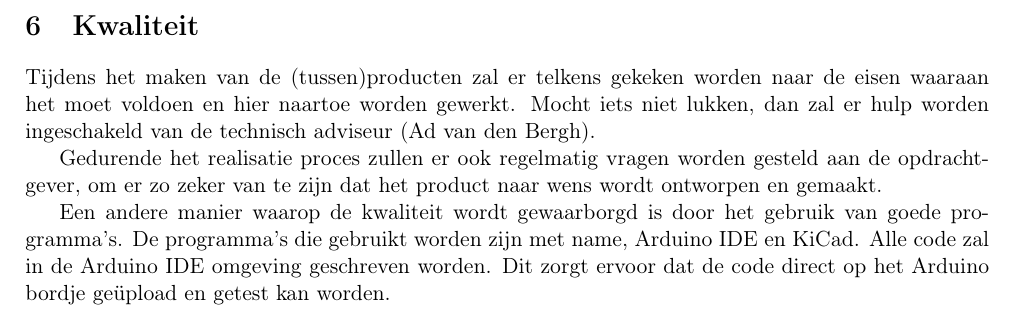
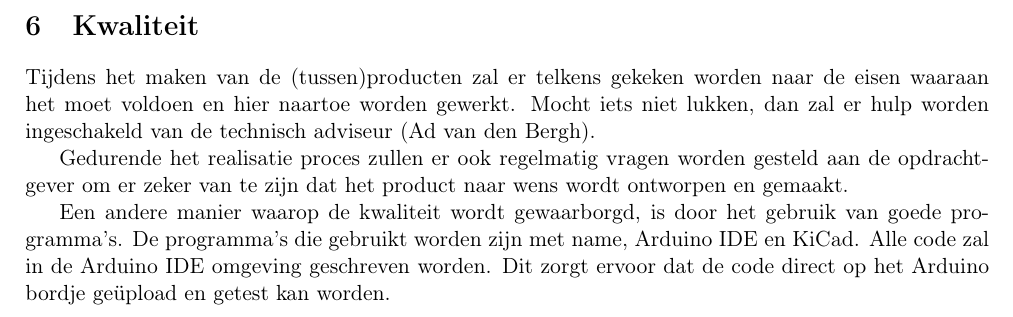
Before and after one commit to InfraVroom/PVA, a LaTeX document (main.tex, which reads chapters/06_Kwaliteit.tex): part of page 8 of 13, cut so that both start at the same text. Compiled offline with pdfLaTeX.

Commit message:
eindredactie 6

```diff
--- a/chapters/06_Kwaliteit.tex
+++ b/chapters/06_Kwaliteit.tex
@@ -1,6 +1,6 @@
 \section{Kwaliteit}
 Tijdens het maken van de (tussen)producten zal er telkens gekeken worden naar de eisen waaraan het moet voldoen en hier naartoe worden gewerkt. Mocht iets niet lukken, dan zal er hulp worden ingeschakeld van de technisch adviseur (Ad van den Bergh).
 
-Gedurende het realisatie proces zullen er ook regelmatig vragen worden gesteld aan de opdrachtgever, om er zo zeker van te zijn dat het product naar wens wordt ontworpen en gemaakt.
+Gedurende het realisatie proces zullen er ook regelmatig vragen worden gesteld aan de opdrachtgever om er zeker van te zijn dat het product naar wens wordt ontworpen en gemaakt.
 
-Een andere manier waarop de kwaliteit wordt gewaarborgd is door het gebruik van goede programma’s. De programma’s die gebruikt worden zijn met name, Arduino IDE en KiCad. Alle code zal in de Arduino IDE omgeving geschreven worden. Dit zorgt ervoor dat de code direct op het Arduino bordje geüpload en getest kan worden.
+Een andere manier waarop de kwaliteit wordt gewaarborgd, is door het gebruik van goede programma’s. De programma’s die gebruikt worden zijn met name, Arduino IDE en KiCad. Alle code zal in de Arduino IDE omgeving geschreven worden. Dit zorgt ervoor dat de code direct op het Arduino bordje geüpload en getest kan worden.
```
